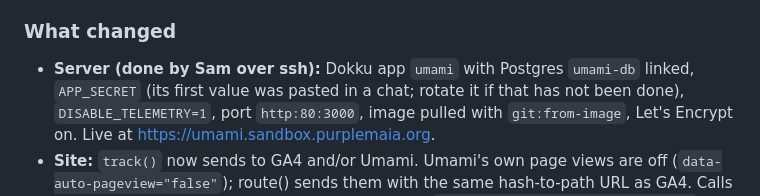
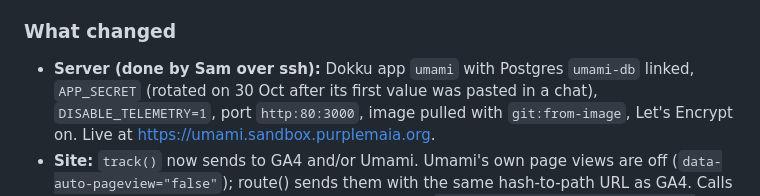
Before and after one commit to KenethM/PurpleMaia---AI-Page, a Markdown page: HANDOFF.md, the part around the change. Rendered like a GitHub page.

Commit message:
HANDOFF: Umami APP_SECRET has been rotated
Co-Authored-By: Claude Opus 5.5 <noreply@anthropic.com>

```diff
--- a/HANDOFF.md
+++ b/HANDOFF.md
@@ -79,7 +79,7 @@ Running it beside GA4 for a while so the two can be compared.
 
 ### What changed
 - **Server (done by Sam over ssh):** Dokku app `umami` with Postgres
-  `umami-db` linked, `APP_SECRET` (its first value was pasted in a chat; rotate it if that has not been done),
+  `umami-db` linked, `APP_SECRET` (rotated on 30 Oct after its first value was pasted in a chat),
   `DISABLE_TELEMETRY=1`, port `http:80:3000`, image pulled with
   `git:from-image`, Let's Encrypt on. Live at https://umami.sandbox.purplemaia.org.
 - **Site:** `track()` now sends to GA4 and/or Umami. Umami's own page views
```
